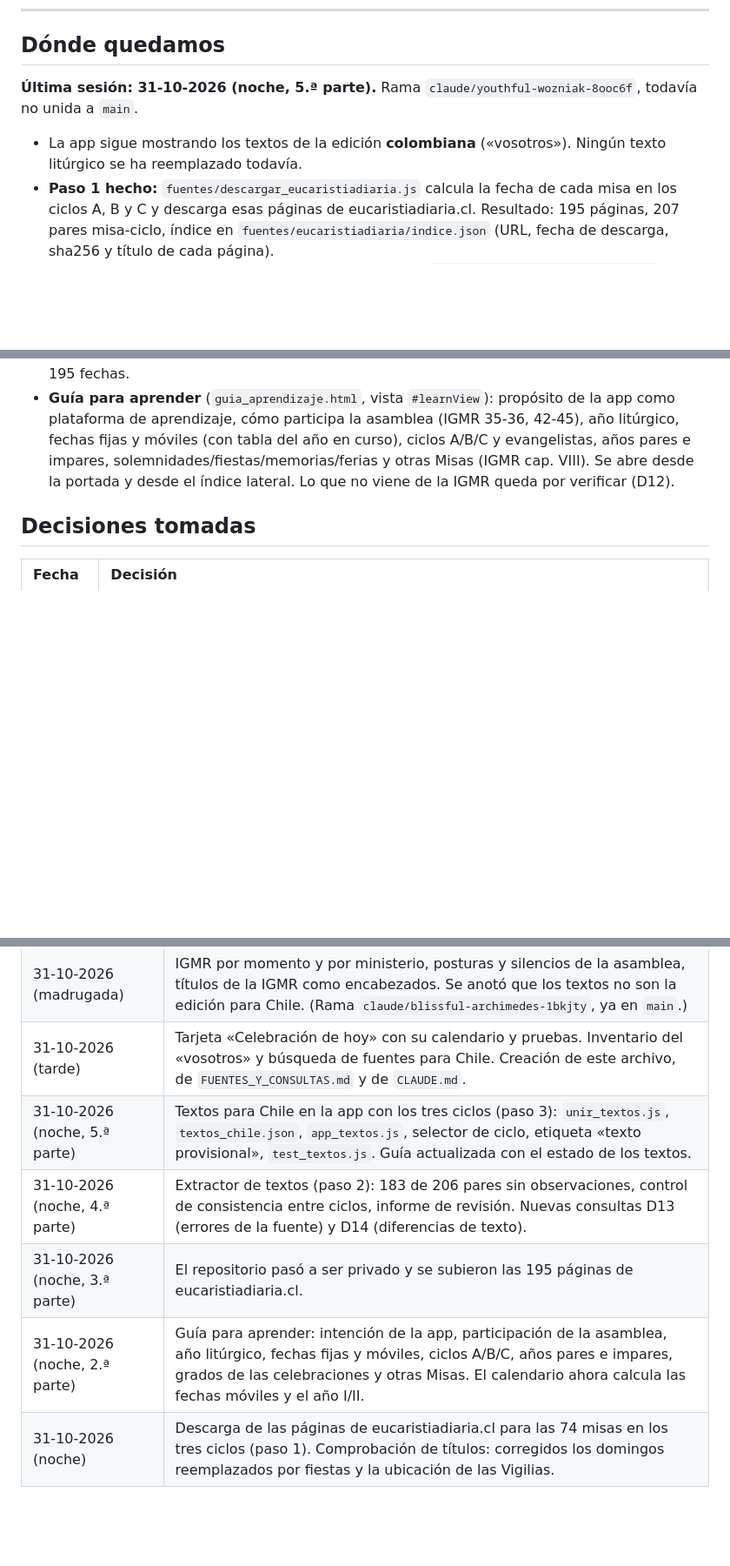
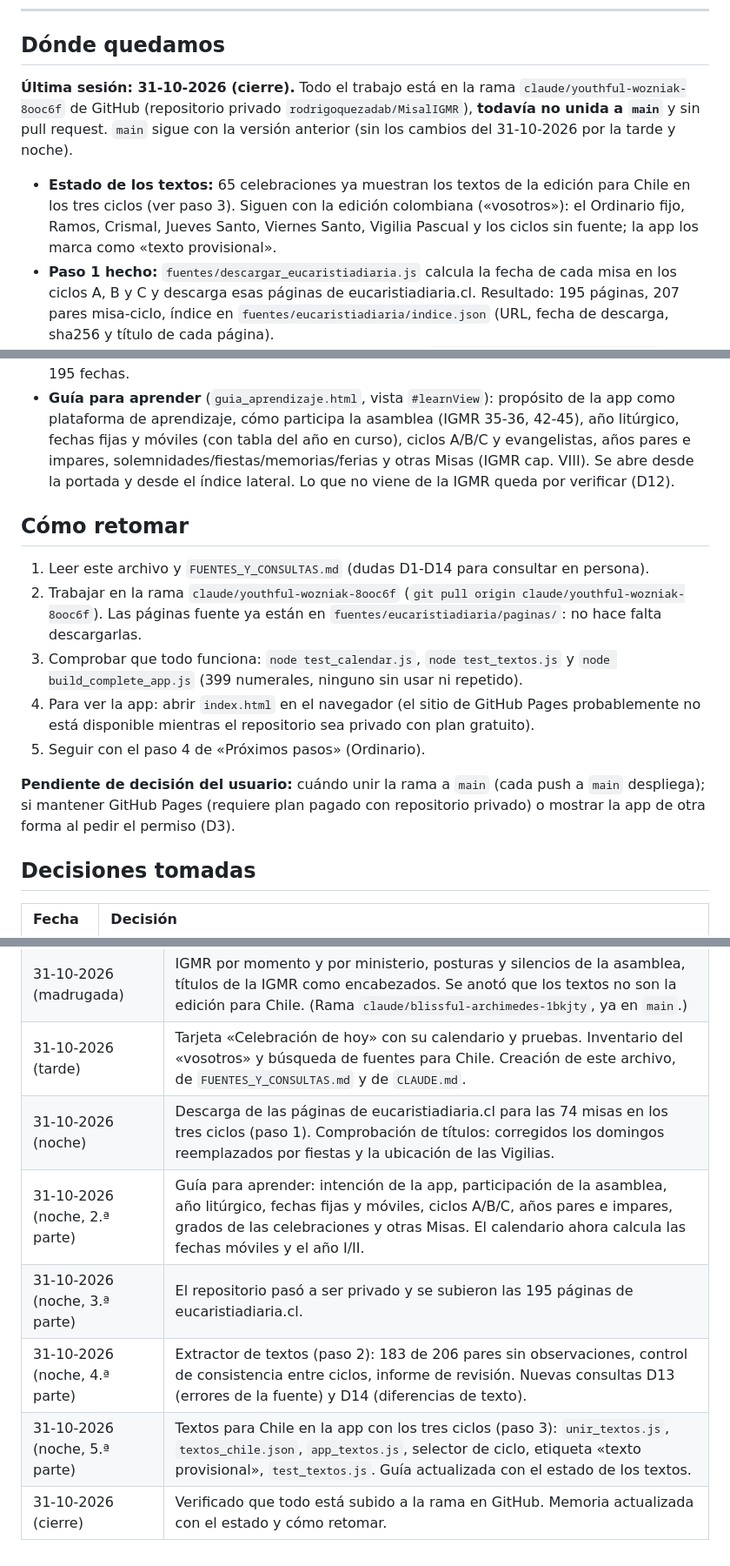
Before and after one commit to rodrigoquezadab/MisalIGMR, a Markdown page: MEMORIA_DE_TRABAJO.md, 3 parts joined by grey strips. Shown at 87% size. GitHub-like rendering; blank space fills up the shorter version.

Commit message:
docs(memoria): record where the work stands and how to resume
Updates the working memory at the close of the session: the state of
the Chilean texts, the three-cycle decision, that everything lives on
the branch and not yet on main, how to resume, and the open decisions
on merging and on GitHub Pages while the repository is private. The
session log is back in chronological order.

Co-Authored-By: Claude Opus 5.5 <noreply@anthropic.com>
Claude-Session: https://claude.ai/code/session_01GgvhnNjoeNiPAx38stntRP

```diff
--- a/MEMORIA_DE_TRABAJO.md
+++ b/MEMORIA_DE_TRABAJO.md
@@ -8,9 +8,9 @@ Las fuentes, normas y dudas para consultar están en `FUENTES_Y_CONSULTAS.md`. L
 
 ## Dónde quedamos
 
-**Última sesión: 31-10-2026 (noche, 5.ª parte).** Rama `claude/youthful-wozniak-8ooc6f`, todavía no unida a `main`.
+**Última sesión: 31-10-2026 (cierre).** Todo el trabajo está en la rama `claude/youthful-wozniak-8ooc6f` de GitHub (repositorio privado `rodrigoquezadab/MisalIGMR`), **todavía no unida a `main`** y sin pull request. `main` sigue con la versión anterior (sin los cambios del 31-10-2026 por la tarde y noche).
 
-- La app sigue mostrando los textos de la edición **colombiana** («vosotros»). Ningún texto litúrgico se ha reemplazado todavía.
+- **Estado de los textos:** 65 celebraciones ya muestran los textos de la edición para Chile en los tres ciclos (ver paso 3). Siguen con la edición colombiana («vosotros»): el Ordinario fijo, Ramos, Crismal, Jueves Santo, Viernes Santo, Vigilia Pascual y los ciclos sin fuente; la app los marca como «texto provisional».
 - **Paso 1 hecho:** `fuentes/descargar_eucaristiadiaria.js` calcula la fecha de cada misa en los ciclos A, B y C y descarga esas páginas de eucaristiadiaria.cl. Resultado: 195 páginas, 207 pares misa-ciclo, índice en `fuentes/eucaristiadiaria/indice.json` (URL, fecha de descarga, sha256 y título de cada página).
   - Las páginas están guardadas en el repositorio, en `fuentes/eucaristiadiaria/paginas/` (el repositorio es privado desde el 31-10-2026). No hace falta volver a descargarlas.
   - Sin página: `pas-sabado-santo` (no tiene misa), `to-1` y `pas-7` (no se celebran en Chile), `to-9` (no cayó en domingo entre 2014 y 2026).
@@ -25,6 +25,16 @@ Las fuentes, normas y dudas para consultar están en `FUENTES_Y_CONSULTAS.md`. L
 - La tarjeta «Celebración de hoy» y su calendario coinciden con lo que publica el sitio en las 195 fechas.
 - **Guía para aprender** (`guia_aprendizaje.html`, vista `#learnView`): propósito de la app como plataforma de aprendizaje, cómo participa la asamblea (IGMR 35-36, 42-45), año litúrgico, fechas fijas y móviles (con tabla del año en curso), ciclos A/B/C y evangelistas, años pares e impares, solemnidades/fiestas/memorias/ferias y otras Misas (IGMR cap. VIII). Se abre desde la portada y desde el índice lateral. Lo que no viene de la IGMR queda por verificar (D12).
 
+## Cómo retomar
+
+1. Leer este archivo y `FUENTES_Y_CONSULTAS.md` (dudas D1-D14 para consultar en persona).
+2. Trabajar en la rama `claude/youthful-wozniak-8ooc6f` (`git pull origin claude/youthful-wozniak-8ooc6f`). Las páginas fuente ya están en `fuentes/eucaristiadiaria/paginas/`: no hace falta descargarlas.
+3. Comprobar que todo funciona: `node test_calendar.js`, `node test_textos.js` y `node build_complete_app.js` (399 numerales, ninguno sin usar ni repetido).
+4. Para ver la app: abrir `index.html` en el navegador (el sitio de GitHub Pages probablemente no está disponible mientras el repositorio sea privado con plan gratuito).
+5. Seguir con el paso 4 de «Próximos pasos» (Ordinario).
+
+**Pendiente de decisión del usuario:** cuándo unir la rama a `main` (cada push a `main` despliega); si mantener GitHub Pages (requiere plan pagado con repositorio privado) o mostrar la app de otra forma al pedir el permiso (D3).
+
 ## Decisiones tomadas
 
 | Fecha | Decisión |
@@ -51,8 +62,9 @@ Las fuentes, normas y dudas para consultar están en `FUENTES_Y_CONSULTAS.md`. L
 | 21/22-08-2026 | Catálogo de 74 misas, Viernes Santo y Sábado Santo, selector por tiempo, portada, limpieza de los 399 numerales de la IGMR, rediseño visual. |
 | 31-10-2026 (madrugada) | IGMR por momento y por ministerio, posturas y silencios de la asamblea, títulos de la IGMR como encabezados. Se anotó que los textos no son la edición para Chile. (Rama `claude/blissful-archimedes-1bkjty`, ya en `main`.) |
 | 31-10-2026 (tarde) | Tarjeta «Celebración de hoy» con su calendario y pruebas. Inventario del «vosotros» y búsqueda de fuentes para Chile. Creación de este archivo, de `FUENTES_Y_CONSULTAS.md` y de `CLAUDE.md`. |
+| 31-10-2026 (noche) | Descarga de las páginas de eucaristiadiaria.cl para las 74 misas en los tres ciclos (paso 1). Comprobación de títulos: corregidos los domingos reemplazados por fiestas y la ubicación de las Vigilias. |
+| 31-10-2026 (noche, 2.ª parte) | Guía para aprender: intención de la app, participación de la asamblea, año litúrgico, fechas fijas y móviles, ciclos A/B/C, años pares e impares, grados de las celebraciones y otras Misas. El calendario ahora calcula las fechas móviles y el año I/II. |
+| 31-10-2026 (noche, 3.ª parte) | El repositorio pasó a ser privado y se subieron las 195 páginas de eucaristiadiaria.cl. |
+| 31-10-2026 (noche, 4.ª parte) | Extractor de textos (paso 2): 183 de 206 pares sin observaciones, control de consistencia entre ciclos, informe de revisión. Nuevas consultas D13 (errores de la fuente) y D14 (diferencias de texto). |
 | 31-10-2026 (noche, 5.ª parte) | Textos para Chile en la app con los tres ciclos (paso 3): `unir_textos.js`, `textos_chile.json`, `app_textos.js`, selector de ciclo, etiqueta «texto provisional», `test_textos.js`. Guía actualizada con el estado de los textos. |
-| 31-10-2026 (noche, 4.ª parte) | Extractor de textos (paso 2): 183 de 206 pares sin observaciones, control de consistencia entre ciclos, informe de revisión. Nuevas consultas D13 (errores de la fuente) y D14 (diferencias de texto). |
-| 31-10-2026 (noche, 3.ª parte) | El repositorio pasó a ser privado y se subieron las 195 páginas de eucaristiadiaria.cl. |
-| 31-10-2026 (noche, 2.ª parte) | Guía para aprender: intención de la app, participación de la asamblea, año litúrgico, fechas fijas y móviles, ciclos A/B/C, años pares e impares, grados de las celebraciones y otras Misas. El calendario ahora calcula las fechas móviles y el año I/II. |
-| 31-10-2026 (noche) | Descarga de las páginas de eucaristiadiaria.cl para las 74 misas en los tres ciclos (paso 1). Comprobación de títulos: corregidos los domingos reemplazados por fiestas y la ubicación de las Vigilias. |
+| 31-10-2026 (cierre) | Verificado que todo está subido a la rama en GitHub. Memoria actualizada con el estado y cómo retomar. |
```
Also changed, not shown: other parts of MEMORIA_DE_TRABAJO.md (+1 -0 lines).
